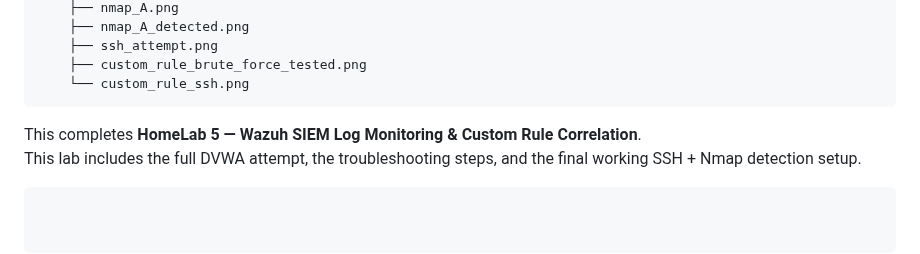
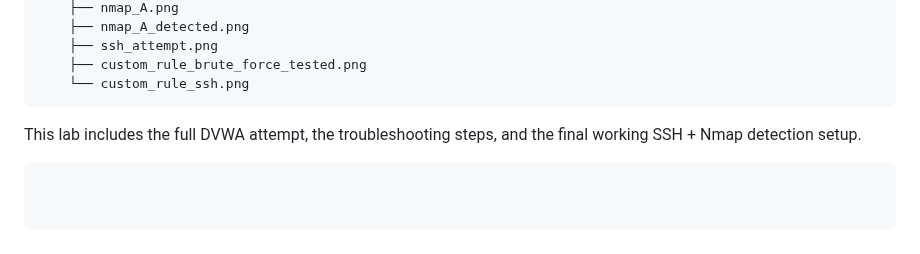
Before and after one commit to minjintiger/HomeLab, a Markdown page: lab5/README.md, the part around the change. Rendered like a GitHub page.

Commit message:
Remove completion statement from README
Removed completion statement for HomeLab 5.

````diff
--- a/lab5/README.md
+++ b/lab5/README.md
@@ -248,7 +248,5 @@ DVWA detection               | Failed due to decoder mismatch
     ├── custom_rule_brute_force_tested.png
     └── custom_rule_ssh.png
 ```
-
-This completes **HomeLab 5 — Wazuh SIEM Log Monitoring & Custom Rule Correlation**.
 This lab includes the full DVWA attempt, the troubleshooting steps, and the final working SSH + Nmap detection setup.
 ```
````
